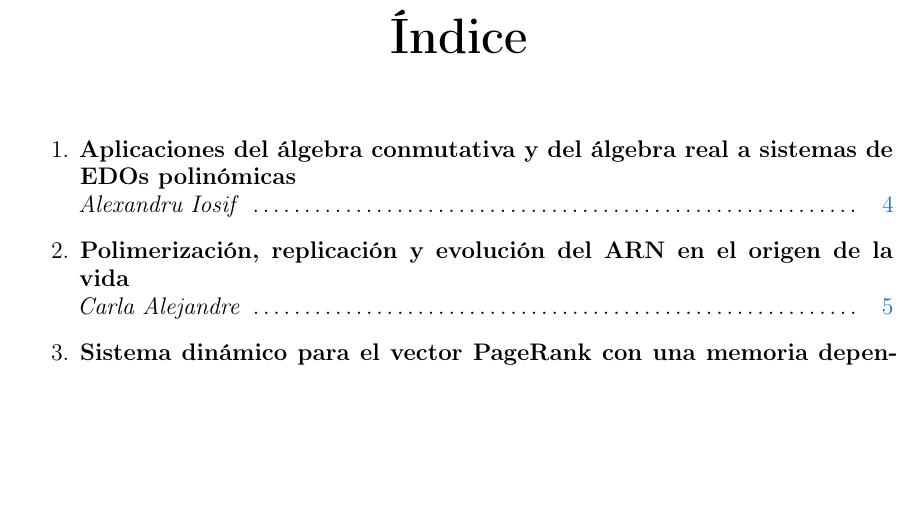
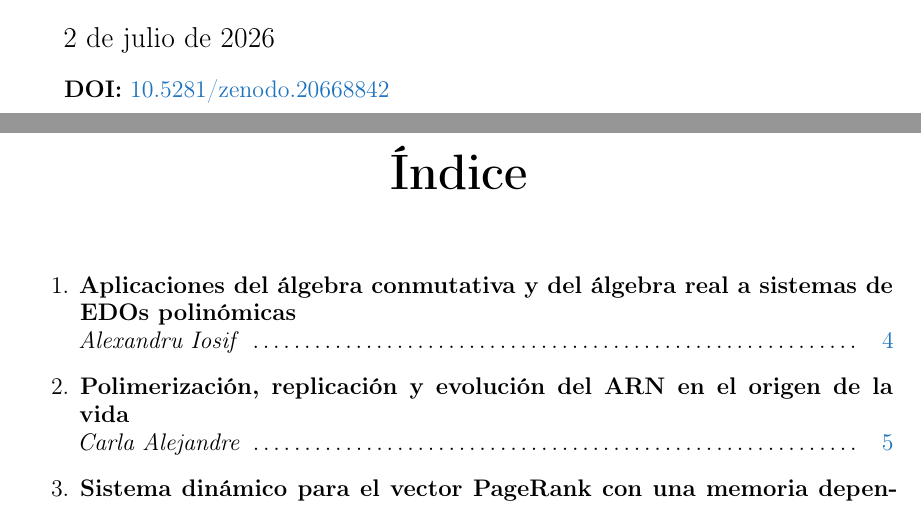
Before and after one commit to Mattispin/SINC_II, a LaTeX document (main.tex): part of page 4 of 22 before the commit and two parts of pages 3 and 4 of 22 after it, the two joined at a grey line, cut at the place of the change, the shorter picture padded with empty space. Compiled offline with pdfLaTeX.

Commit message:
Add Zenodo DOI to abstract book

```diff
--- a/main.tex
+++ b/main.tex
@@ -145,6 +145,21 @@ Este libro recoge los resúmenes de las contribuciones presentadas en SINC II. M
 {\normalsize
 \noindent\textbf{Licencia.} Este libro de abstracts se distribuye bajo la licencia Creative Commons Attribution-NonCommercial-NoDerivatives 4.0 International (CC BY-NC-ND 4.0), salvo indicación contraria. Los derechos de cada resumen pertenecen a sus respectivos autores.
 }
+
+\vspace{2.0cm}
+
+{
+\Large
+2 de julio de 2026
+\par}
+
+\vspace{0.4cm}
+
+{\large
+\textbf{DOI:}
+\href{https://doi.org/10.5281/zenodo.20668842}
+     {10.5281/zenodo.20668842}
+\par}
 
 \end{minipage}
 \end{center}
```
